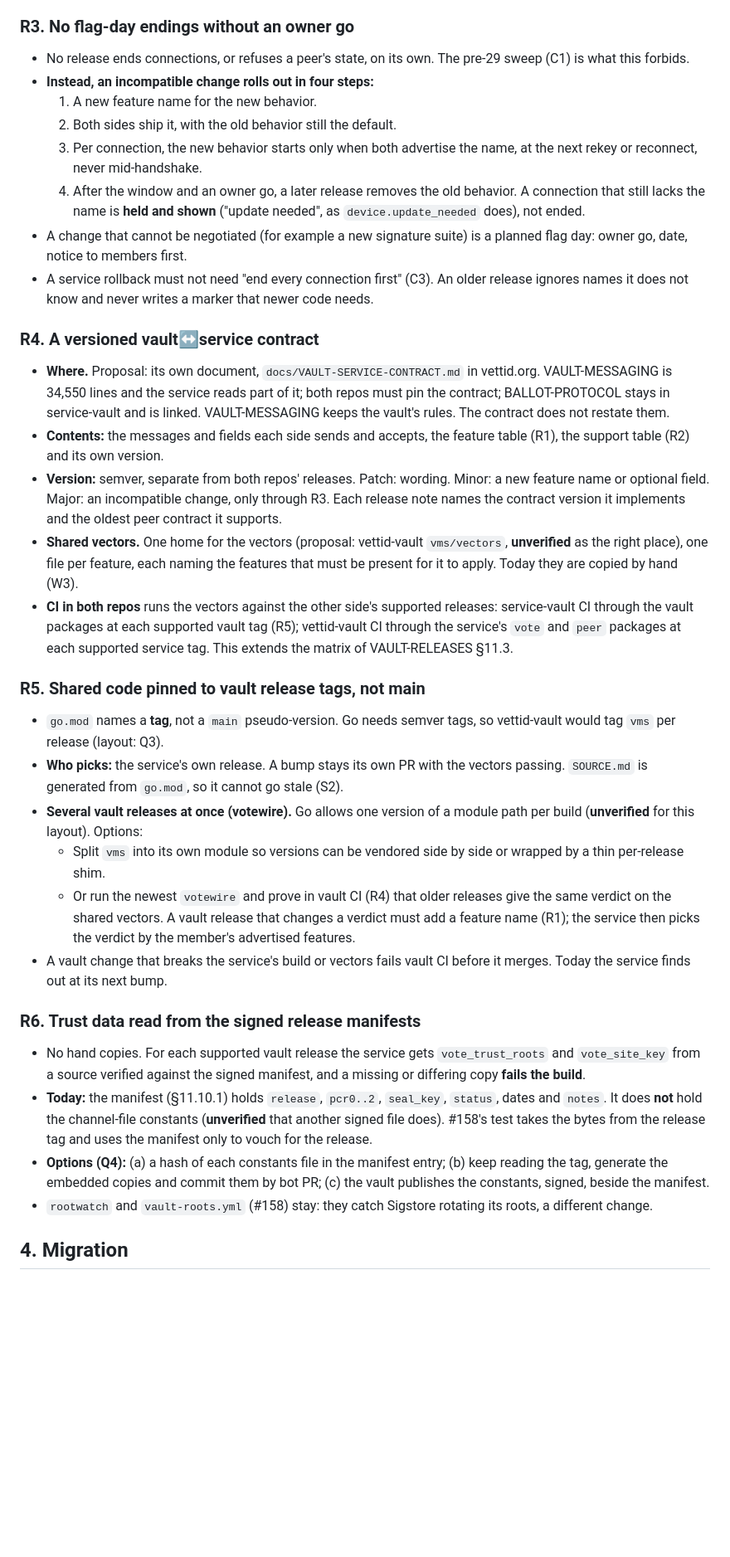
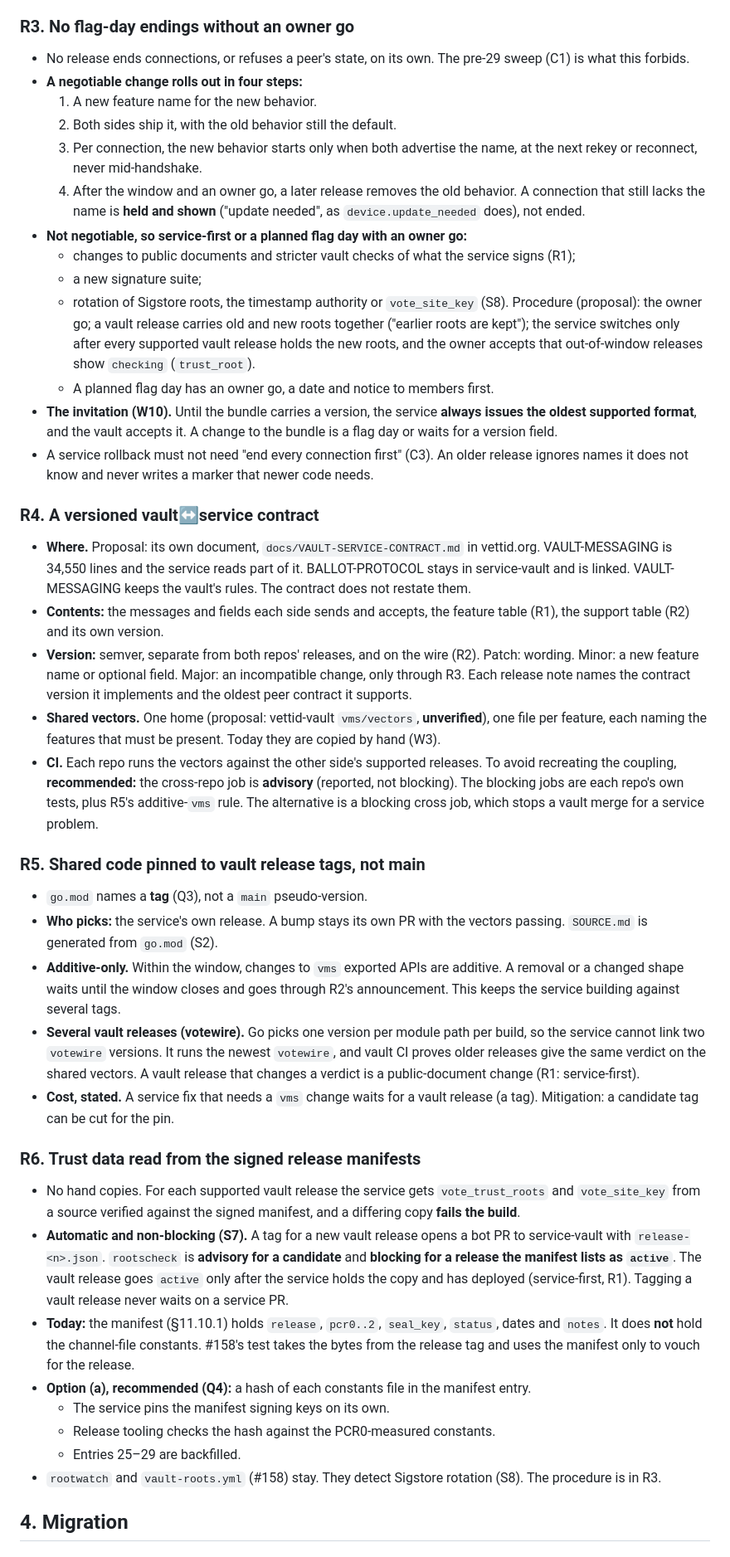
Before and after one commit to vettid/vettid.org, a Markdown page: docs/VAULT-SERVICE-INDEPENDENCE.md, the part around one of its changes. Shown at 83% size. Drawn GitHub-style; blank space fills up the shorter version.

```diff
--- a/docs/VAULT-SERVICE-INDEPENDENCE.md
+++ b/docs/VAULT-SERVICE-INDEPENDENCE.md
@@ -149,37 +165,45 @@ Each row says what binds the two sides and where it is written.
 ### R3. No flag-day endings without an owner go
 
 - No release ends connections, or refuses a peer's state, on its own. The pre-29 sweep (C1) is what this forbids.
-- **Instead, an incompatible change rolls out in four steps:**
+- **A negotiable change rolls out in four steps:**
   1. A new feature name for the new behavior.
   2. Both sides ship it, with the old behavior still the default.
   3. Per connection, the new behavior starts only when both advertise the name, at the next rekey or reconnect, never mid-handshake.
   4. After the window and an owner go, a later release removes the old behavior. A connection that still lacks the name is **held and shown** ("update needed", as `device.update_needed` does), not ended.
-- A change that cannot be negotiated (for example a new signature suite) is a planned flag day: owner go, date, notice to members first.
+- **Not negotiable, so service-first or a planned flag day with an owner go:**
+  - changes to public documents and stricter vault checks of what the service signs (R1);
+  - a new signature suite;
+  - rotation of Sigstore roots, the timestamp authority or `vote_site_key` (S8). Procedure (proposal): the owner go; a vault release carries old and new roots together ("earlier roots are kept"); the service switches only after every supported vault release holds the new roots, and the owner accepts that out-of-window releases show `checking` (`trust_root`).
+  - A planned flag day has an owner go, a date and notice to members first.
+- **The invitation (W10).** Until the bundle carries a version, the service **always issues the oldest supported format**, and the vault accepts it. A change to the bundle is a flag day or waits for a version field.
 - A service rollback must not need "end every connection first" (C3). An older release ignores names it does not know and never writes a marker that newer code needs.
 
 ### R4. A versioned vault↔service contract
 
-- **Where.** Proposal: its own document, `docs/VAULT-SERVICE-CONTRACT.md` in vettid.org. VAULT-MESSAGING is 34,550 lines and the service reads part of it; both repos must pin the contract; BALLOT-PROTOCOL stays in service-vault and is linked. VAULT-MESSAGING keeps the vault's rules. The contract does not restate them.
+- **Where.** Proposal: its own document, `docs/VAULT-SERVICE-CONTRACT.md` in vettid.org. VAULT-MESSAGING is 34,550 lines and the service reads part of it. BALLOT-PROTOCOL stays in service-vault and is linked. VAULT-MESSAGING keeps the vault's rules. The contract does not restate them.
 - **Contents:** the messages and fields each side sends and accepts, the feature table (R1), the support table (R2) and its own version.
-- **Version:** semver, separate from both repos' releases. Patch: wording. Minor: a new feature name or optional field. Major: an incompatible change, only through R3. Each release note names the contract version it implements and the oldest peer contract it supports.
-- **Shared vectors.** One home for the vectors (proposal: vettid-vault `vms/vectors`, **unverified** as the right place), one file per feature, each naming the features that must be present for it to apply. Today they are copied by hand (W3).
-- **CI in both repos** runs the vectors against the other side's supported releases: service-vault CI through the vault packages at each supported vault tag (R5); vettid-vault CI through the service's `vote` and `peer` packages at each supported service tag. This extends the matrix of VAULT-RELEASES §11.3.
+- **Version:** semver, separate from both repos' releases, and on the wire (R2). Patch: wording. Minor: a new feature name or optional field. Major: an incompatible change, only through R3. Each release note names the contract version it implements and the oldest peer contract it supports.
+- **Shared vectors.** One home (proposal: vettid-vault `vms/vectors`, **unverified**), one file per feature, each naming the features that must be present. Today they are copied by hand (W3).
+- **CI.** Each repo runs the vectors against the other side's supported releases. To avoid recreating the coupling, **recommended:** the cross-repo job is **advisory** (reported, not blocking). The blocking jobs are each repo's own tests, plus R5's additive-`vms` rule. The alternative is a blocking cross job, which stops a vault merge for a service problem.
 
 ### R5. Shared code pinned to vault release tags, not main
 
-- `go.mod` names a **tag**, not a `main` pseudo-version. Go needs semver tags, so vettid-vault would tag `vms` per release (layout: Q3).
-- **Who picks:** the service's own release. A bump stays its own PR with the vectors passing. `SOURCE.md` is generated from `go.mod`, so it cannot go stale (S2).
-- **Several vault releases at once (votewire).** Go allows one version of a module path per build (**unverified** for this layout). Options:
-  - Split `vms` into its own module so versions can be vendored side by side or wrapped by a thin per-release shim.
-  - Or run the newest `votewire` and prove in vault CI (R4) that older releases give the same verdict on the shared vectors. A vault release that changes a verdict must add a feature name (R1); the service then picks the verdict by the member's advertised features.
-- A vault change that breaks the service's build or vectors fails vault CI before it merges. Today the service finds out at its next bump.
+- `go.mod` names a **tag** (Q3), not a `main` pseudo-version.
+- **Who picks:** the service's own release. A bump stays its own PR with the vectors passing. `SOURCE.md` is generated from `go.mod` (S2).
+- **Additive-only.** Within the window, changes to `vms` exported APIs are additive. A removal or a changed shape waits until the window closes and goes through R2's announcement. This keeps the service building against several tags.
+- **Several vault releases (votewire).** Go picks one version per module path per build, so the service cannot link two `votewire` versions. It runs the newest `votewire`, and vault CI proves older releases give the same verdict on the shared vectors. A vault release that changes a verdict is a public-document change (R1: service-first).
+- **Cost, stated.** A service fix that needs a `vms` change waits for a vault release (a tag). Mitigation: a candidate tag can be cut for the pin.
 
 ### R6. Trust data read from the signed release manifests
 
-- No hand copies. For each supported vault release the service gets `vote_trust_roots` and `vote_site_key` from a source verified against the signed manifest, and a missing or differing copy **fails the build**.
-- **Today:** the manifest (§11.10.1) holds `release`, `pcr0..2`, `seal_key`, `status`, dates and `notes`. It does **not** hold the channel-file constants (**unverified** that another signed file does). #158's test takes the bytes from the release tag and uses the manifest only to vouch for the release.
-- **Options (Q4):** (a) a hash of each constants file in the manifest entry; (b) keep reading the tag, generate the embedded copies and commit them by bot PR; (c) the vault publishes the constants, signed, beside the manifest.
-- `rootwatch` and `vault-roots.yml` (#158) stay: they catch Sigstore rotating its roots, a different change.
+- No hand copies. For each supported vault release the service gets `vote_trust_roots` and `vote_site_key` from a source verified against the signed manifest, and a differing copy **fails the build**.
+- **Automatic and non-blocking (S7).** A tag for a new vault release opens a bot PR to service-vault with `release-<n>.json`. `rootscheck` is **advisory for a candidate** and **blocking for a release the manifest lists as `active`**. The vault release goes `active` only after the service holds the copy and has deployed (service-first, R1). Tagging a vault release never waits on a service PR.
+- **Today:** the manifest (§11.10.1) holds `release`, `pcr0..2`, `seal_key`, `status`, dates and `notes`. It does **not** hold the channel-file constants. #158's test takes the bytes from the release tag and uses the manifest only to vouch for the release.
+- **Option (a), recommended (Q4):** a hash of each constants file in the manifest entry.
+  - The service pins the manifest signing keys on its own.
+  - Release tooling checks the hash against the PCR0-measured constants.
+  - Entries 25–29 are backfilled.
+- `rootwatch` and `vault-roots.yml` (#158) stay. They detect Sigstore rotation (S8). The procedure is in R3.
 
 ## 4. Migration
 
```
Also changed, not shown: other parts of docs/VAULT-SERVICE-INDEPENDENCE.md (+71 -78 lines).
